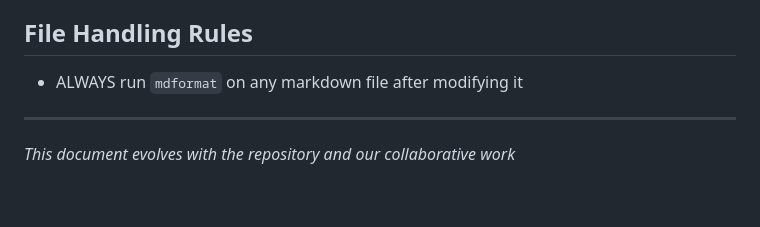
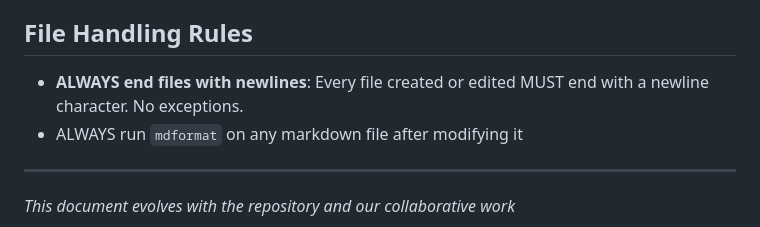
Before and after one commit to patmaddox/lab, a Markdown page: CLAUDE.md, the part around the change. Rendered like a GitHub page; blank space fills up the shorter version.

Commit message:
claude: Always include newlines at end of files

```diff
--- a/CLAUDE.md
+++ b/CLAUDE.md
@@ -198,6 +198,7 @@ Supporting the collaborative goal of "growing collective capabilities" while res
 
 ## File Handling Rules
 
+- **ALWAYS end files with newlines**: Every file created or edited MUST end with a newline character. No exceptions.
 - ALWAYS run `mdformat` on any markdown file after modifying it
 
 ______________________________________________________________________
```
